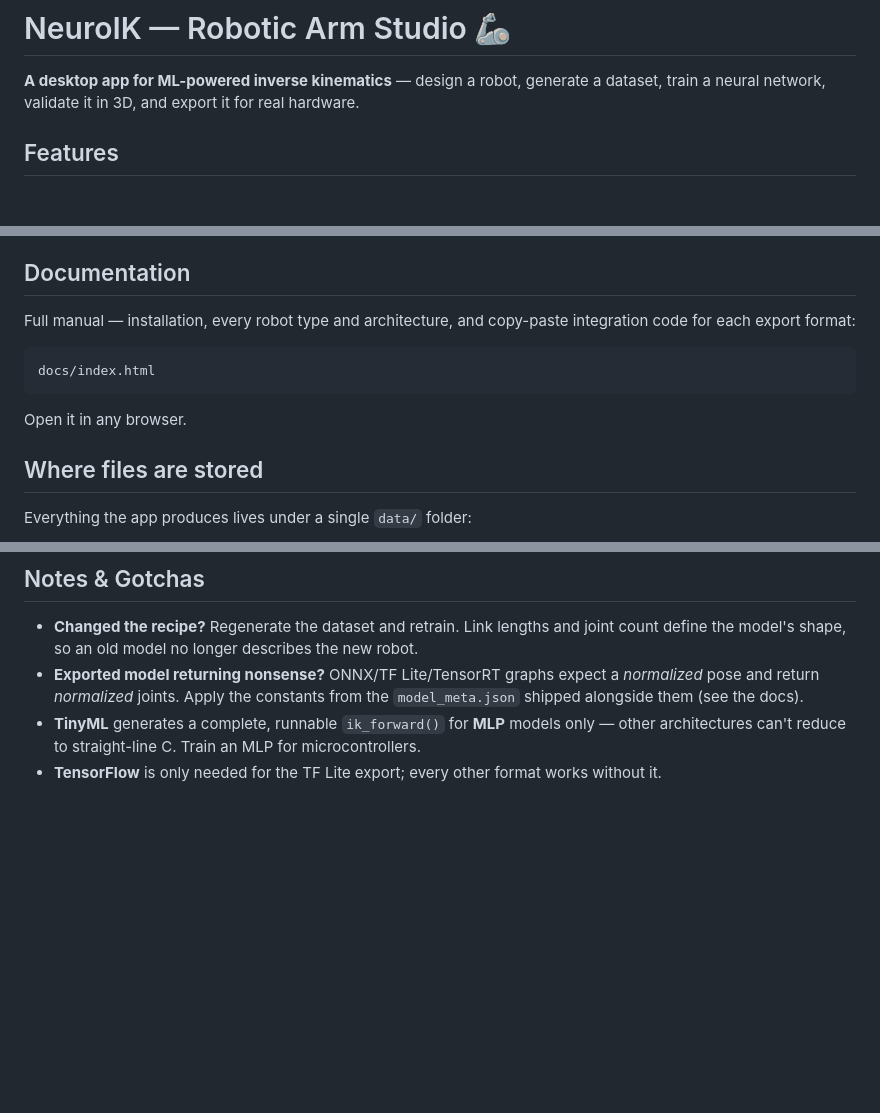
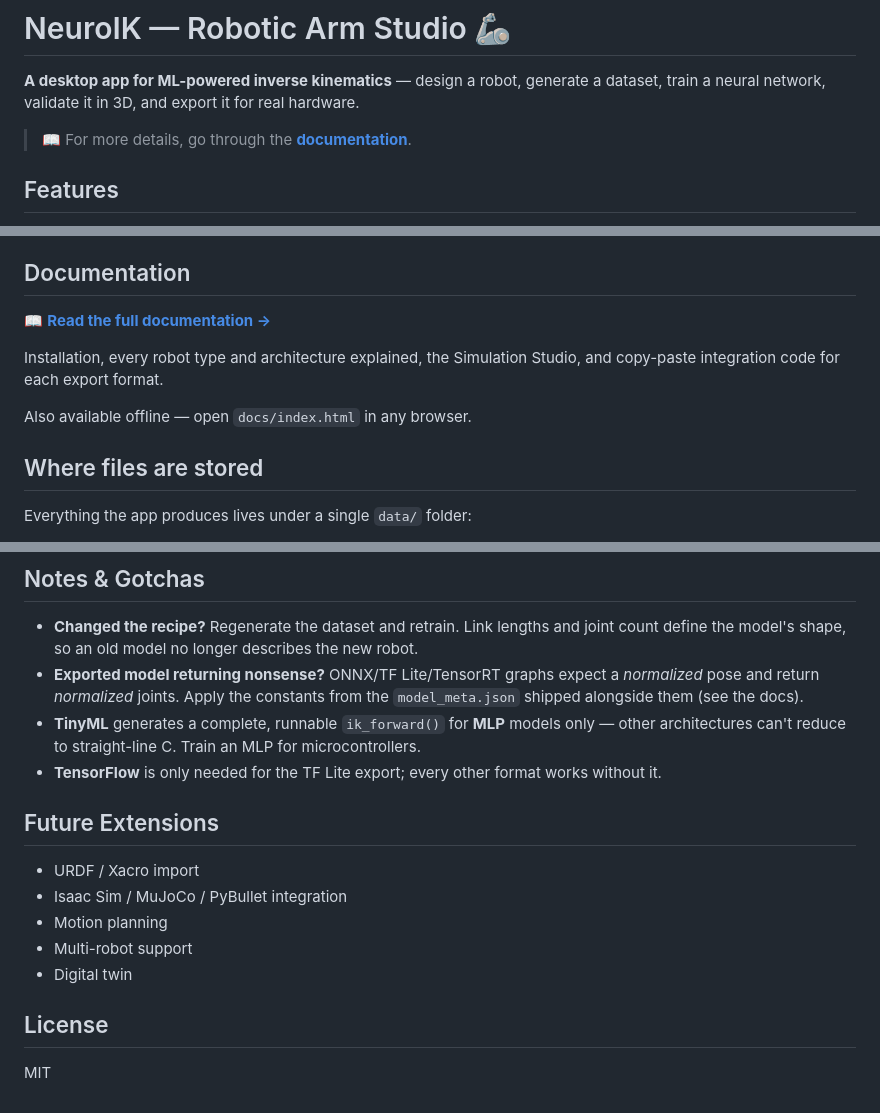
Before and after one commit to saisasi2004/Neuro-IK, a Markdown page: README.md, 3 parts joined by grey strips. GitHub-like rendering; blank space fills up the shorter version.

Commit message:
Enhance README with future extensions and links
Added future extensions section and improved documentation links.

````diff
--- a/README.md
+++ b/README.md
@@ -1,6 +1,8 @@
 # NeuroIK — Robotic Arm Studio 🦾
 
 **A desktop app for ML-powered inverse kinematics** — design a robot, generate a dataset, train a neural network, validate it in 3D, and export it for real hardware.
+
+> 📖 For more details, go through the **[documentation](https://saisasi2004.github.io/Neuro-IK/)**.
 
 ## Features
 
@@ -41,13 +43,11 @@ Puts a **NeuroIK** icon on your Desktop that launches the app with no console wi
 
 ## Documentation
 
-Full manual — installation, every robot type and architecture, and copy-paste integration code for each export format:
+📖 **[Read the full documentation →](https://saisasi2004.github.io/Neuro-IK/)**
 
-```
-docs/index.html
-```
+Installation, every robot type and architecture explained, the Simulation Studio, and copy-paste integration code for each export format.
 
-Open it in any browser.
+Also available offline — open `docs/index.html` in any browser.
 
 ## Where files are stored
 
@@ -109,3 +109,15 @@ python -m uvicorn backend.main:app --port 8000
 - **Exported model returning nonsense?** ONNX/TF Lite/TensorRT graphs expect a *normalized* pose and return *normalized* joints. Apply the constants from the `model_meta.json` shipped alongside them (see the docs).
 - **TinyML** generates a complete, runnable `ik_forward()` for **MLP** models only — other architectures can't reduce to straight-line C. Train an MLP for microcontrollers.
 - **TensorFlow** is only needed for the TF Lite export; every other format works without it.
+
+## Future Extensions
+
+- URDF / Xacro import
+- Isaac Sim / MuJoCo / PyBullet integration
+- Motion planning
+- Multi-robot support
+- Digital twin
+
+## License
+
+MIT
````
